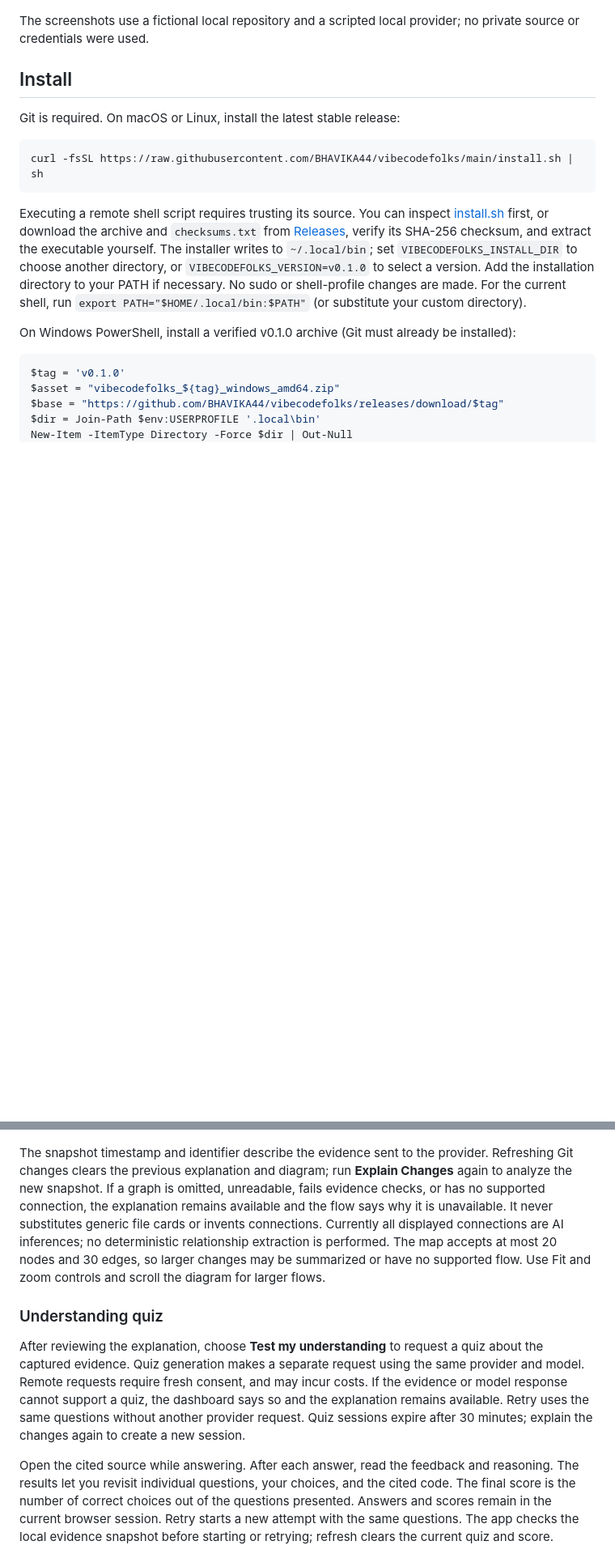
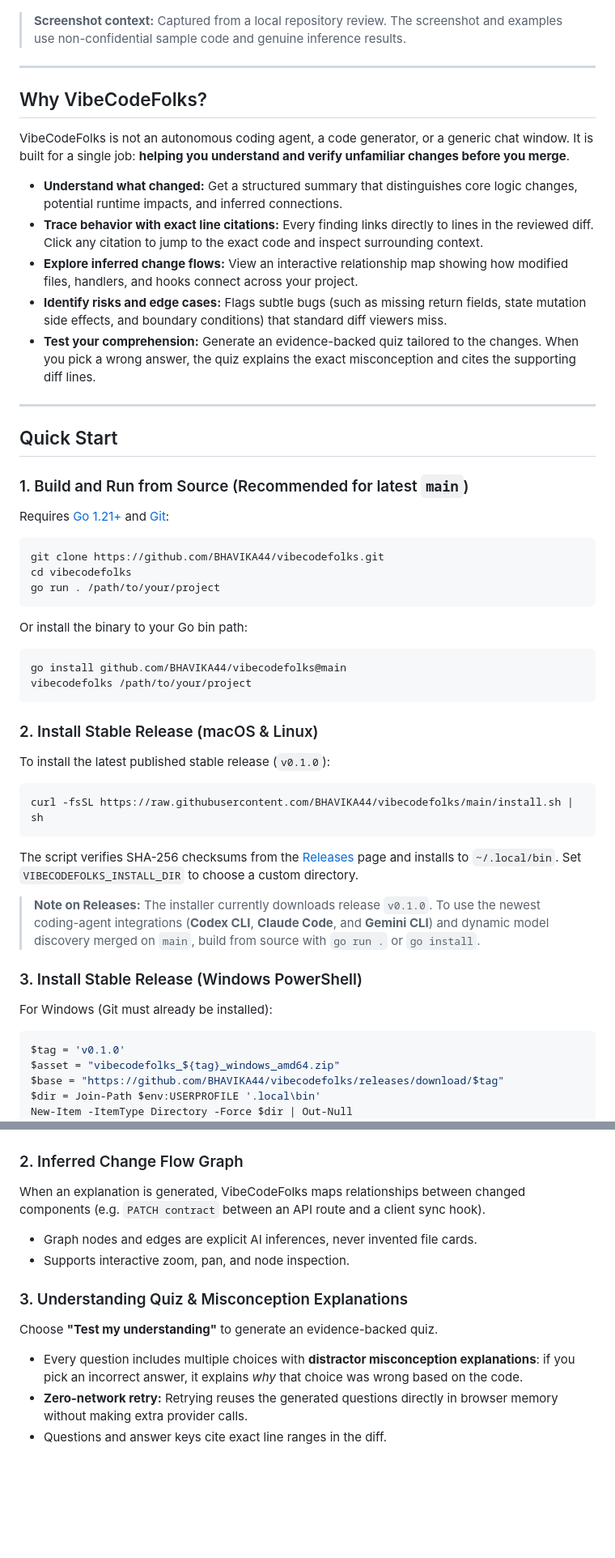
Before and after one commit to BHAVIKA44/vibecodefolks, a Markdown page: README.md, 2 parts joined by grey strips. Shown at 81% size. Rendered like a GitHub page; blank space fills up the shorter version.

````diff
--- a/README.md
+++ b/README.md
@@ -11,19 +10,56 @@ One Go executable. A local browser dashboard. No database, frontend runtime, or
 
 ![VibeCodeFolks workspace review](docs/workspace-overview-1440.png)
 
-The screenshots use a fictional local repository and a scripted local provider; no private source or credentials were used.
+> **Screenshot context:** Captured from a local repository review. The screenshot and examples use non-confidential sample code and genuine inference results.
 
-## Install
+---
 
-Git is required. On macOS or Linux, install the latest stable release:
+## Why VibeCodeFolks?
+
+VibeCodeFolks is not an autonomous coding agent, a code generator, or a generic chat window. It is built for a single job: **helping you understand and verify unfamiliar changes before you merge**.
+
+- **Understand what changed:** Get a structured summary that distinguishes core logic changes, potential runtime impacts, and inferred connections.
+- **Trace behavior with exact line citations:** Every finding links directly to lines in the reviewed diff. Click any citation to jump to the exact code and inspect surrounding context.
+- **Explore inferred change flows:** View an interactive relationship map showing how modified files, handlers, and hooks connect across your project.
+- **Identify risks and edge cases:** Flags subtle bugs (such as missing return fields, state mutation side effects, and boundary conditions) that standard diff viewers miss.
+- **Test your comprehension:** Generate an evidence-backed quiz tailored to the changes. When you pick a wrong answer, the quiz explains the exact misconception and cites the supporting diff lines.
+
+---
+
+## Quick Start
+
+### 1. Build and Run from Source (Recommended for latest `main`)
+
+Requires [Go 1.21+](https://go.dev/dl/) and [Git](https://git-scm.com/):
+
+```sh
+git clone https://github.com/BHAVIKA44/vibecodefolks.git
+cd vibecodefolks
+go run . /path/to/your/project
+```
+
+Or install the binary to your Go bin path:
+
+```sh
+go install github.com/BHAVIKA44/vibecodefolks@main
+vibecodefolks /path/to/your/project
+```
+
+### 2. Install Stable Release (macOS & Linux)
+
+To install the latest published stable release (`v0.1.0`):
 
 ```sh
 curl -fsSL https://raw.githubusercontent.com/BHAVIKA44/vibecodefolks/main/install.sh | sh
 ```
 
-Executing a remote shell script requires trusting its source. You can inspect [install.sh](install.sh) first, or download the archive and `checksums.txt` from [Releases](https://github.com/BHAVIKA44/vibecodefolks/releases), verify its SHA-256 checksum, and extract the executable yourself. The installer writes to `~/.local/bin`; set `VIBECODEFOLKS_INSTALL_DIR` to choose another directory, or `VIBECODEFOLKS_VERSION=v0.1.0` to select a version. Add the installation directory to your PATH if necessary. No sudo or shell-profile changes are made. For the current shell, run `export PATH="$HOME/.local/bin:$PATH"` (or substitute your custom directory).
+The script verifies SHA-256 checksums from the [Releases](https://github.com/BHAVIKA44/vibecodefolks/releases) page and installs to `~/.local/bin`. Set `VIBECODEFOLKS_INSTALL_DIR` to choose a custom directory.
 
-On Windows PowerShell, install a verified v0.1.0 archive (Git must already be installed):
+> **Note on Releases:** The installer currently downloads release `v0.1.0`. To use the newest coding-agent integrations (**Codex CLI**, **Claude Code**, and **Gemini CLI**) and dynamic model discovery merged on `main`, build from source with `go run .` or `go install`.
+
+### 3. Install Stable Release (Windows PowerShell)
+
+For Windows (Git must already be installed):
 
 ```powershell
 $tag = 'v0.1.0'
@@ -125,13 +182,16 @@ After the explanation is ready, the change map uses the same evidence snapshot t
 
 ![Sample change flow using a scripted local provider](docs/workspace-flow-1440.png)
 
-The snapshot timestamp and identifier describe the evidence sent to the provider. Refreshing Git changes clears the previous explanation and diagram; run **Explain Changes** again to analyze the new snapshot. If a graph is omitted, unreadable, fails evidence checks, or has no supported connection, the explanation remains available and the flow says why it is unavailable. It never substitutes generic file cards or invents connections. Currently all displayed connections are AI inferences; no deterministic relationship extraction is performed. The map accepts at most 20 nodes and 30 edges, so larger changes may be summarized or have no supported flow. Use Fit and zoom controls and scroll the diagram for larger flows.
+### 2. Inferred Change Flow Graph
+When an explanation is generated, VibeCodeFolks maps relationships between changed components (e.g. `PATCH contract` between an API route and a client sync hook).
+- Graph nodes and edges are explicit AI inferences, never invented file cards.
+- Supports interactive zoom, pan, and node inspection.
 
-### Understanding quiz
-
-After reviewing the explanation, choose **Test my understanding** to request a quiz about the captured evidence. Quiz generation makes a separate request using the same provider and model. Remote requests require fresh consent, and may incur costs. If the evidence or model response cannot support a quiz, the dashboard says so and the explanation remains available. Retry uses the same questions without another provider request. Quiz sessions expire after 30 minutes; explain the changes again to create a new session.
-
-Open the cited source while answering. After each answer, read the feedback and reasoning. The results let you revisit individual questions, your choices, and the cited code. The final score is the number of correct choices out of the questions presented. Answers and scores remain in the current browser session. Retry starts a new attempt with the same questions. The app checks the local evidence snapshot before starting or retrying; refresh clears the current quiz and score.
+### 3. Understanding Quiz & Misconception Explanations
+Choose **"Test my understanding"** to generate an evidence-backed quiz.
+- Every question includes multiple choices with **distractor misconception explanations**: if you pick an incorrect answer, it explains *why* that choice was wrong based on the code.
+- **Zero-network retry:** Retrying reuses the generated questions directly in browser memory without making extra provider calls.
+- Questions and answer keys cite exact line ranges in the diff.
 
 ![Understanding quiz with feedback from a scripted mock provider](docs/understanding-quiz.png)
 
````
Also changed, not shown: other parts of README.md (+113 -78 lines).
